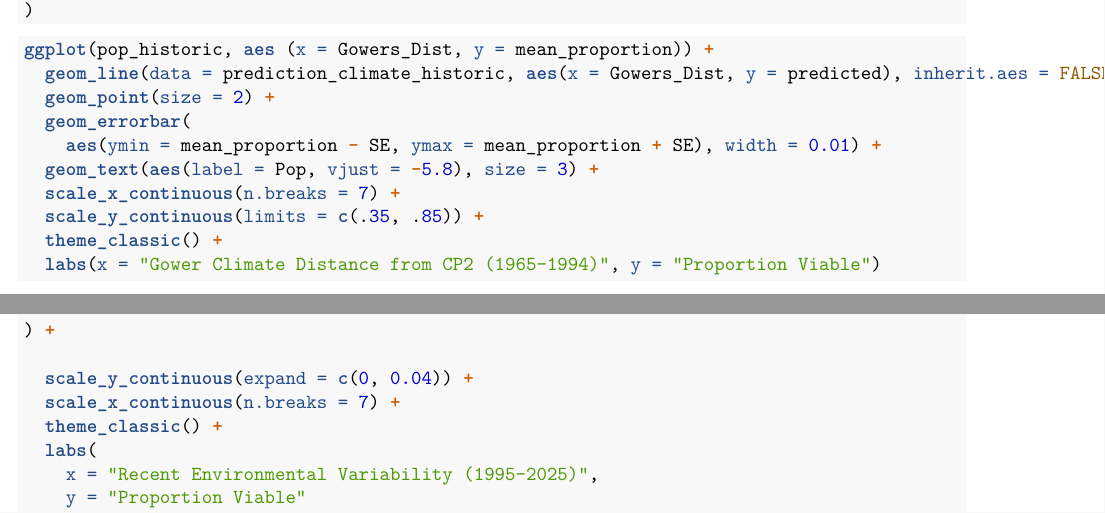
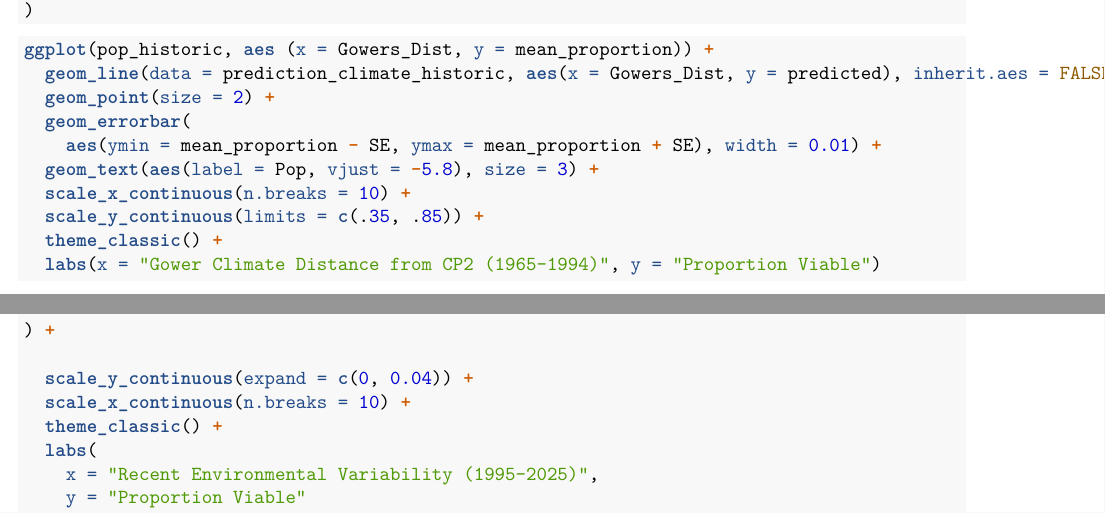
Before and after one commit to GremerLab/EVE_Scholar_2026, an R Markdown document (scripts/CP2_Y1_viability_category_1.Rmd): two parts of pages 12 and 18 of 20, joined at a grey line, cut so that both start at the same text. Rendered offline with R 4.5, knitr and Pandoc, then LaTeX, with nearby package versions.

Commit message:
plot adjustment

```diff
--- a/scripts/CP2_Y1_viability_category_1.Rmd
+++ b/scripts/CP2_Y1_viability_category_1.Rmd
@@ -415,7 +415,7 @@ ggplot(pop_historic, aes (x = Gowers_Dist, y = mean_proportion)) +
   geom_errorbar(
     aes(ymin = mean_proportion - SE, ymax = mean_proportion + SE), width = 0.01) +
   geom_text(aes(label = Pop, vjust = -5.8), size = 3) +
-  scale_x_continuous(n.breaks = 7) +
+  scale_x_continuous(n.breaks = 10) +
   scale_y_continuous(limits = c(.35, .85)) +
   theme_classic() +
   labs(x = "Gower Climate Distance from CP2 (1965-1994)", y = "Proportion Viable")
@@ -592,7 +592,7 @@ figure_envi_recent <- ggplot(pop_envi_recent, aes (x = envi_vari, y = mean_propo
 ) +
 
   scale_y_continuous(expand = c(0, 0.04)) +
-  scale_x_continuous(n.breaks = 7) +
+  scale_x_continuous(n.breaks = 10) +
   theme_classic() +
   labs(
     x = "Recent Environmental Variability (1995-2025)",
```
